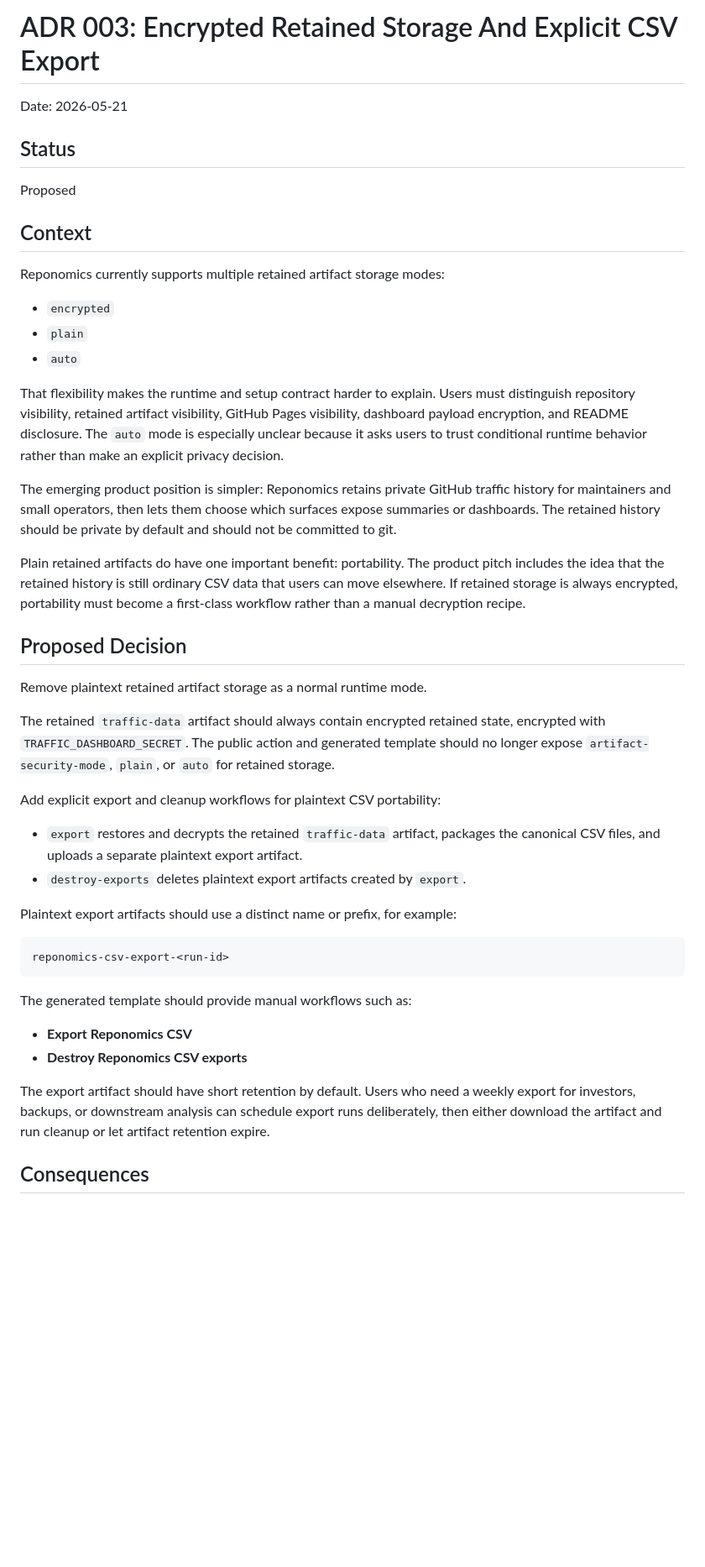
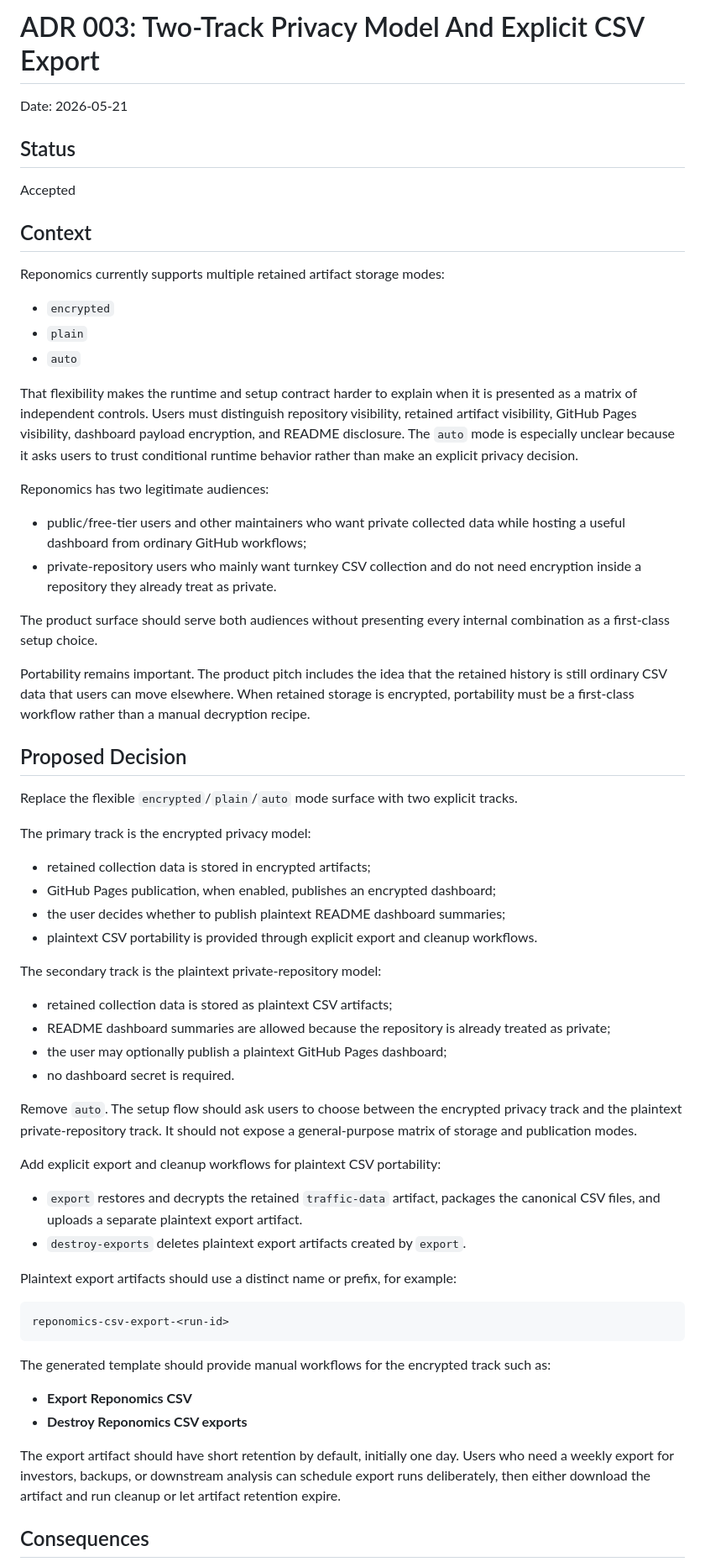
Before and after one commit to reponomics/reponomics-dashboard-action, a Markdown page: docs/adr/003-encrypted-retained-storage-and-explicit-csv-export.md, the part around one of its changes. Shown at 84% size. GitHub-like rendering; blank space fills up the shorter version.

Commit message:
docs: accept two-track privacy model

````diff
--- a/docs/adr/003-encrypted-retained-storage-and-explicit-csv-export.md
+++ b/docs/adr/003-encrypted-retained-storage-and-explicit-csv-export.md
@@ -1,10 +1,10 @@
-# ADR 003: Encrypted Retained Storage And Explicit CSV Export
+# ADR 003: Two-Track Privacy Model And Explicit CSV Export
 
 Date: 2026-05-21
 
 ## Status
 
-Proposed
+Accepted
 
 ## Context
 
@@ -14,31 +14,52 @@ Reponomics currently supports multiple retained artifact storage modes:
 - `plain`
 - `auto`
 
-That flexibility makes the runtime and setup contract harder to explain. Users
-must distinguish repository visibility, retained artifact visibility, GitHub
-Pages visibility, dashboard payload encryption, and README disclosure. The
-`auto` mode is especially unclear because it asks users to trust conditional
-runtime behavior rather than make an explicit privacy decision.
+That flexibility makes the runtime and setup contract harder to explain when it
+is presented as a matrix of independent controls. Users must distinguish
+repository visibility, retained artifact visibility, GitHub Pages visibility,
+dashboard payload encryption, and README disclosure. The `auto` mode is
+especially unclear because it asks users to trust conditional runtime behavior
+rather than make an explicit privacy decision.
 
-The emerging product position is simpler: Reponomics retains private GitHub
-traffic history for maintainers and small operators, then lets them choose which
-surfaces expose summaries or dashboards. The retained history should be private
-by default and should not be committed to git.
+Reponomics has two legitimate audiences:
 
-Plain retained artifacts do have one important benefit: portability. The product
-pitch includes the idea that the retained history is still ordinary CSV data
-that users can move elsewhere. If retained storage is always encrypted,
-portability must become a first-class workflow rather than a manual decryption
-recipe.
+- public/free-tier users and other maintainers who want private collected data
+  while hosting a useful dashboard from ordinary GitHub workflows;
+- private-repository users who mainly want turnkey CSV collection and do not
+  need encryption inside a repository they already treat as private.
+
+The product surface should serve both audiences without presenting every
+internal combination as a first-class setup choice.
+
+Portability remains important. The product pitch includes the idea that the
+retained history is still ordinary CSV data that users can move elsewhere. When
+retained storage is encrypted, portability must be a first-class workflow rather
+than a manual decryption recipe.
 
 ## Proposed Decision
 
-Remove plaintext retained artifact storage as a normal runtime mode.
+Replace the flexible `encrypted`/`plain`/`auto` mode surface with two explicit
+tracks.
 
-The retained `traffic-data` artifact should always contain encrypted retained
-state, encrypted with `TRAFFIC_DASHBOARD_SECRET`. The public action and generated
-template should no longer expose `artifact-security-mode`, `plain`, or `auto`
-for retained storage.
+The primary track is the encrypted privacy model:
+
+- retained collection data is stored in encrypted artifacts;
+- GitHub Pages publication, when enabled, publishes an encrypted dashboard;
+- the user decides whether to publish plaintext README dashboard summaries;
+- plaintext CSV portability is provided through explicit export and cleanup
+  workflows.
+
+The secondary track is the plaintext private-repository model:
+
+- retained collection data is stored as plaintext CSV artifacts;
+- README dashboard summaries are allowed because the repository is already
+  treated as private;
+- the user may optionally publish a plaintext GitHub Pages dashboard;
+- no dashboard secret is required.
+
+Remove `auto`. The setup flow should ask users to choose between the encrypted
+privacy track and the plaintext private-repository track. It should not expose a
+general-purpose matrix of storage and publication modes.
 
 Add explicit export and cleanup workflows for plaintext CSV portability:
 
@@ -52,15 +73,16 @@ Plaintext export artifacts should use a distinct name or prefix, for example:
 reponomics-csv-export-<run-id>
 ```
 
-The generated template should provide manual workflows such as:
+The generated template should provide manual workflows for the encrypted track
+such as:
 
 - **Export Reponomics CSV**
 - **Destroy Reponomics CSV exports**
 
-The export artifact should have short retention by default. Users who need a
-weekly export for investors, backups, or downstream analysis can schedule export
-runs deliberately, then either download the artifact and run cleanup or let
-artifact retention expire.
+The export artifact should have short retention by default, initially one day.
+Users who need a weekly export for investors, backups, or downstream analysis
+can schedule export runs deliberately, then either download the artifact and run
+cleanup or let artifact retention expire.
 
 ## Consequences
 
````
Also changed, not shown: other parts of docs/adr/003-encrypted-retained-storage-and-explicit-csv-export.md (+64 -64 lines).
